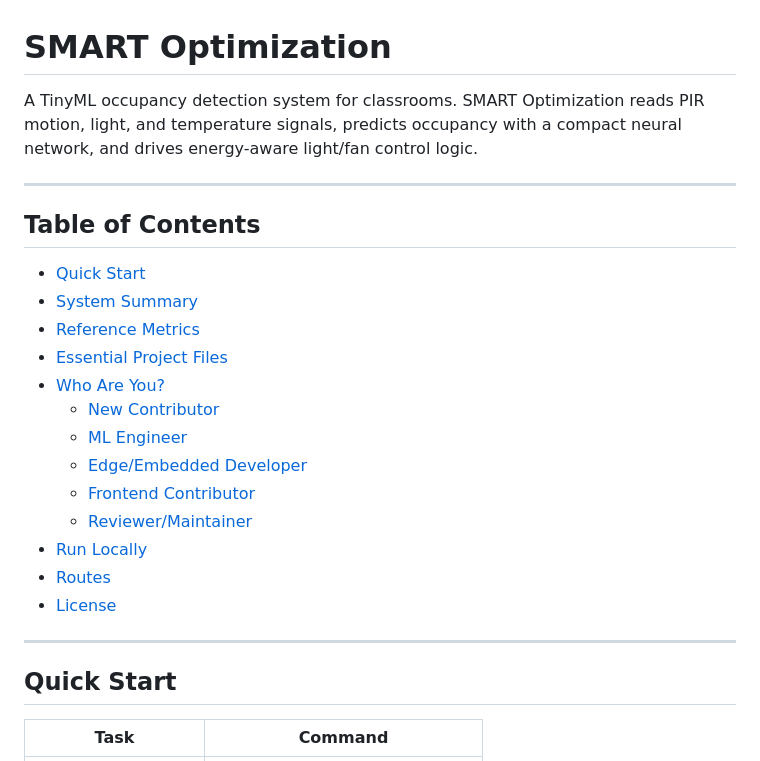
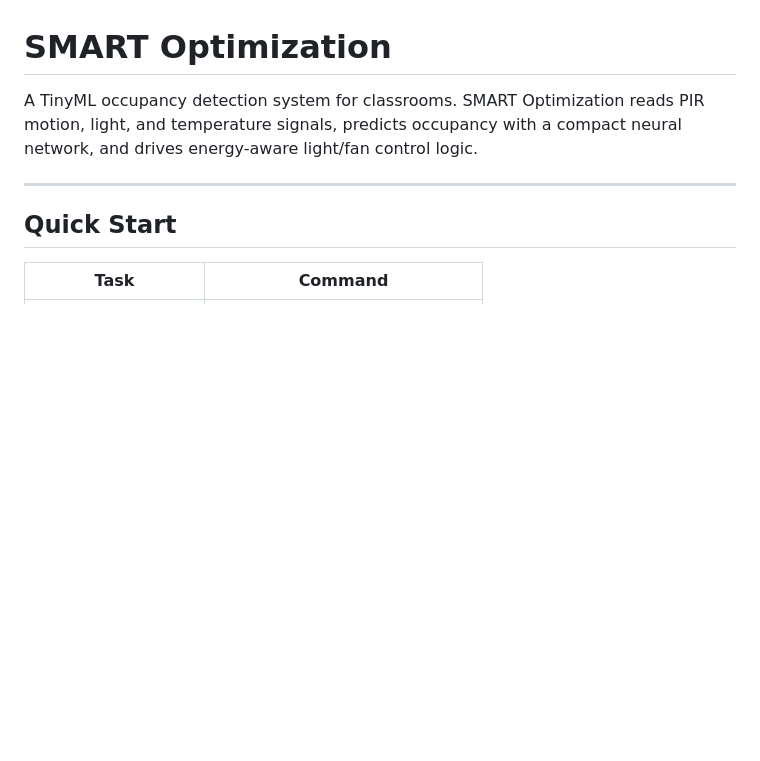
Before and after one commit to ChandanHegde07/Smart-Energy-Optimization-System-using-TinyML, a Markdown page: Readme.md, the part around the change. Rendered like a GitHub page; blank space fills up the shorter version.

Commit message:
Remove Table of Contents from Readme

```diff
--- a/Readme.md
+++ b/Readme.md
@@ -1,24 +1,6 @@
 # SMART Optimization
 
 A TinyML occupancy detection system for classrooms. SMART Optimization reads PIR motion, light, and temperature signals, predicts occupancy with a compact neural network, and drives energy-aware light/fan control logic.
-
----
-
-## Table of Contents
-
-- [Quick Start](#quick-start)
-- [System Summary](#system-summary)
-- [Reference Metrics](#reference-metrics)
-- [Essential Project Files](#essential-project-files)
-- [Who Are You?](#who-are-you)
-  - [New Contributor](#new-contributor)
-  - [ML Engineer](#ml-engineer)
-  - [Edge/Embedded Developer](#edgeembedded-developer)
-  - [Frontend Contributor](#frontend-contributor)
-  - [Reviewer/Maintainer](#reviewermaintainer)
-- [Run Locally](#run-locally)
-- [Routes](#routes)
-- [License](#license)
 
 ---
 
```
